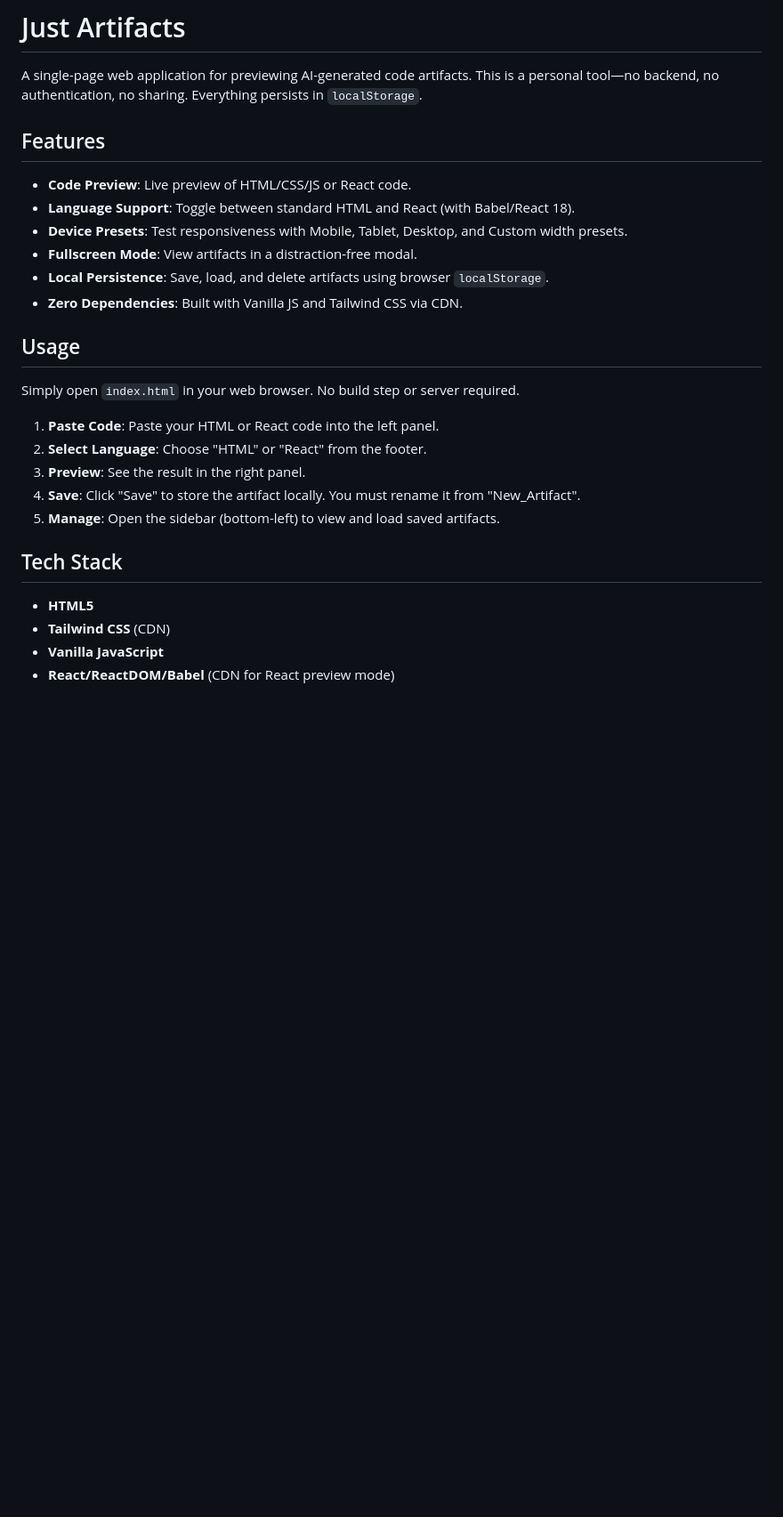
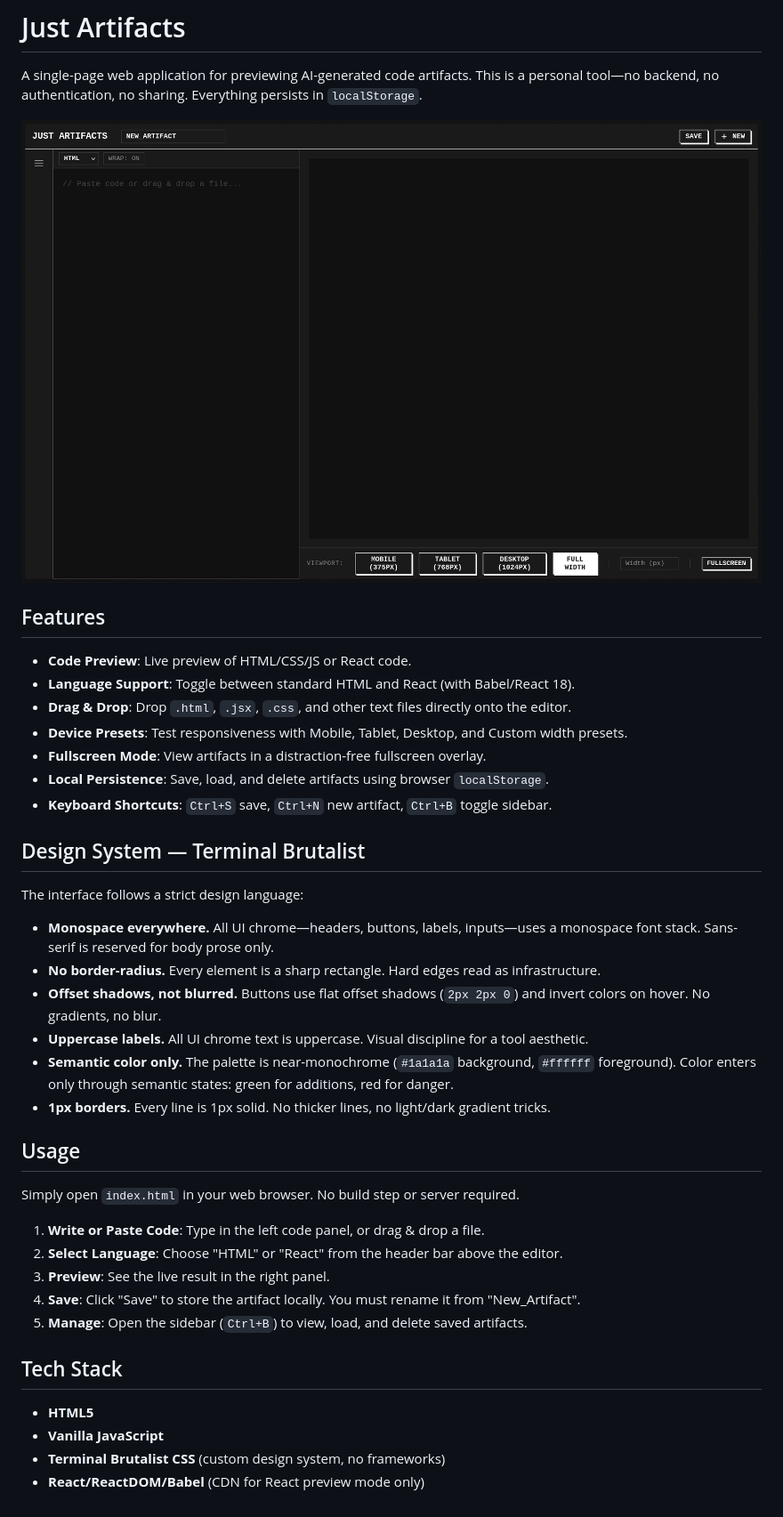
Before and after one commit to Hioness/just-artifacts, a Markdown page: README.md, the part around the change. Shown at 89% size. GitHub-like rendering; pictures changed too: assets/screenshot.png (added); blank space fills up the shorter version.

```diff
--- a/README.md
+++ b/README.md
@@ -1,29 +1,43 @@
 # Just Artifacts
 
 A single-page web application for previewing AI-generated code artifacts. This is a personal tool—no backend, no authentication, no sharing. Everything persists in `localStorage`.
+
+![Screenshot of Just Artifacts showing the Terminal Brutalist interface with code editor and preview panel](assets/screenshot.png)
 
 ## Features
 
 - **Code Preview**: Live preview of HTML/CSS/JS or React code.
 - **Language Support**: Toggle between standard HTML and React (with Babel/React 18).
+- **Drag & Drop**: Drop `.html`, `.jsx`, `.css`, and other text files directly onto the editor.
 - **Device Presets**: Test responsiveness with Mobile, Tablet, Desktop, and Custom width presets.
-- **Fullscreen Mode**: View artifacts in a distraction-free modal.
+- **Fullscreen Mode**: View artifacts in a distraction-free fullscreen overlay.
 - **Local Persistence**: Save, load, and delete artifacts using browser `localStorage`.
-- **Zero Dependencies**: Built with Vanilla JS and Tailwind CSS via CDN.
+- **Keyboard Shortcuts**: `Ctrl+S` save, `Ctrl+N` new artifact, `Ctrl+B` toggle sidebar.
+
+## Design System — Terminal Brutalist
+
+The interface follows a strict design language:
+
+- **Monospace everywhere.** All UI chrome—headers, buttons, labels, inputs—uses a monospace font stack. Sans-serif is reserved for body prose only.
+- **No border-radius.** Every element is a sharp rectangle. Hard edges read as infrastructure.
+- **Offset shadows, not blurred.** Buttons use flat offset shadows (`2px 2px 0`) and invert colors on hover. No gradients, no blur.
+- **Uppercase labels.** All UI chrome text is uppercase. Visual discipline for a tool aesthetic.
+- **Semantic color only.** The palette is near-monochrome (`#1a1a1a` background, `#ffffff` foreground). Color enters only through semantic states: green for additions, red for danger.
+- **1px borders.** Every line is 1px solid. No thicker lines, no light/dark gradient tricks.
 
 ## Usage
 
 Simply open `index.html` in your web browser. No build step or server required.
 
-1. **Paste Code**: Paste your HTML or React code into the left panel.
-2. **Select Language**: Choose "HTML" or "React" from the footer.
-3. **Preview**: See the result in the right panel.
+1. **Write or Paste Code**: Type in the left code panel, or drag & drop a file.
+2. **Select Language**: Choose "HTML" or "React" from the header bar above the editor.
+3. **Preview**: See the live result in the right panel.
 4. **Save**: Click "Save" to store the artifact locally. You must rename it from "New_Artifact".
-5. **Manage**: Open the sidebar (bottom-left) to view and load saved artifacts.
+5. **Manage**: Open the sidebar (`Ctrl+B`) to view, load, and delete saved artifacts.
 
 ## Tech Stack
 
 - **HTML5**
-- **Tailwind CSS** (CDN)
 - **Vanilla JavaScript**
-- **React/ReactDOM/Babel** (CDN for React preview mode)
+- **Terminal Brutalist CSS** (custom design system, no frameworks)
+- **React/ReactDOM/Babel** (CDN for React preview mode only)
```
Also changed, not shown: AGENTS.md (added, +53 -0 lines), 4 other files.
